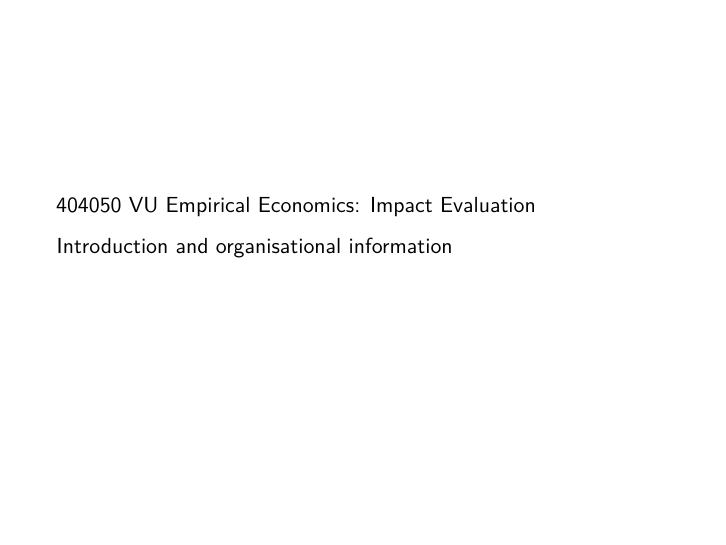
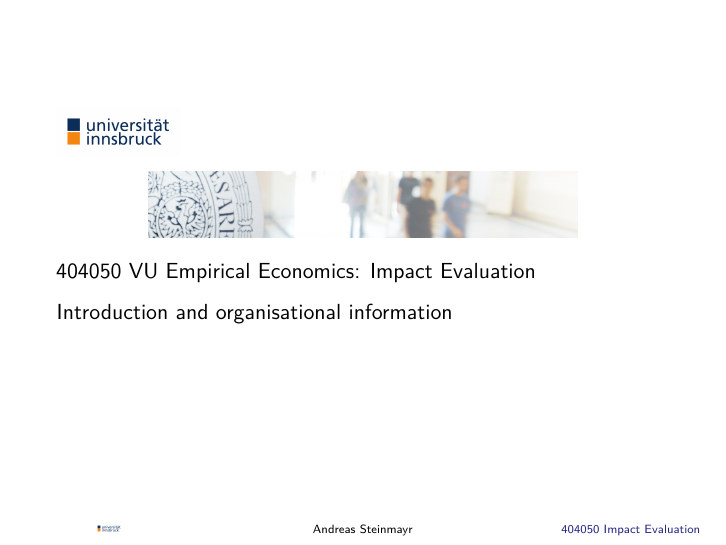
Before and after one commit to ASteinmayr/impact_evaluation, an R Markdown document (lecture_slides/Session_1_Organisation.Rmd): page 1 of 8. Rendered offline with R 4.5, knitr and Pandoc, then LaTeX, with nearby package versions; both versions are drawn in the output format of the newer one.

Commit message:
Session_1_Organisation.Rmd
this .rmd contains all the necessary settings to generate a PDF Markdown

````diff
--- a/lecture_slides/Session_1_Organisation.Rmd
+++ b/lecture_slides/Session_1_Organisation.Rmd
@@ -1,13 +1,26 @@
 ---
 output:
+  beamer_presentation:
+    includes:
+      in_header: header.tex  # to include LaTeX footer definition
   slidy_presentation:
     self_contained: false
     css: template.css
     includes:
       after_body: footer.html
-  beamer_presentation: default
-  ioslides_presentation: default
+  ioslides_presentation:
+    css: template.css
+    includes:
+      after_body: footer.html
 ---
+
+```{r include-logo, echo=FALSE, out.width='20%', fig.align='left'}
+knitr::include_graphics("logo.jpg")
+```
+
+```{r include-header, echo=FALSE, out.width='70%', fig.align='center'}
+knitr::include_graphics("uibk_header1.png")
+```
 
 <img src="logo.jpg" alt="University Logo" class="logo"/> <img src="uibk_header1.png" alt="University Header" class="header-image"/>
 
````
